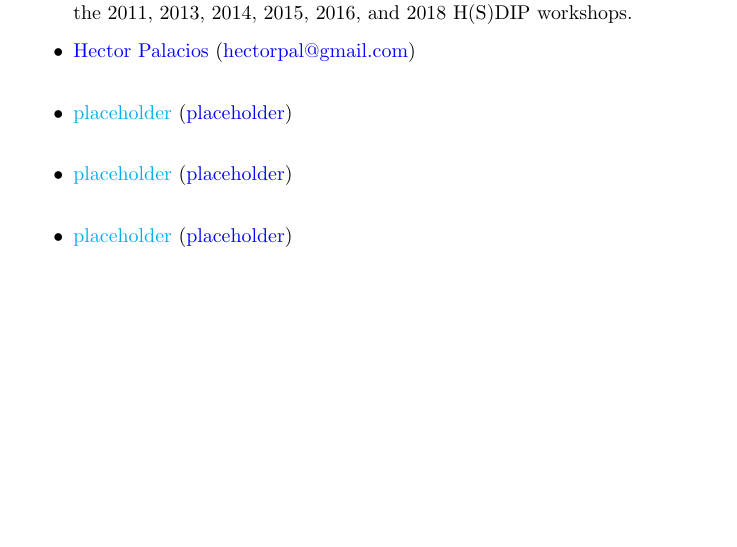
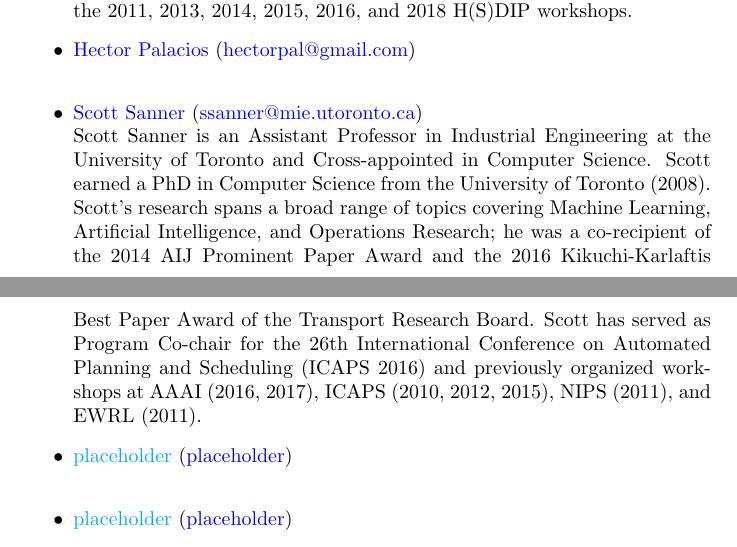
Before and after one commit to ctpelok77/planningRL, a LaTeX document (proposal.tex): part of page 2 of 3 before the commit and two parts of pages 2 and 3 of 3 after it, the two joined at a grey line, cut so that both start at the same text, the shorter picture padded with empty space. Compiled offline with pdfLaTeX.

Commit message:
added Scotts info

```diff
--- a/proposal.tex
+++ b/proposal.tex
@@ -97,8 +97,20 @@
 \item \href{http://hectorpalacios.net/}{Hector Palacios}
   (\href{mailto:hectorpal@gmail.com}{hectorpal@gmail.com})\\
 
-\item \href{placeholder}{placeholder}
-  (\href{mailto:placeholder}{placeholder})\\
+\item \href{http://d3m.mie.utoronto.ca}{Scott Sanner}
+  (\href{mailto:ssanner@mie.utoronto.ca}{ssanner@mie.utoronto.ca})\\
+Scott Sanner is an Assistant Professor in Industrial Engineering at the
+University of Toronto and Cross-appointed in Computer Science.  Scott earned a
+PhD in Computer Science from the University of Toronto (2008).  Scott’s research
+spans a broad range of topics covering Machine Learning, Artificial
+Intelligence, and Operations Research; he was a co-recipient of the 2014 AIJ
+Prominent Paper Award and the 2016 Kikuchi-Karlaftis Best Paper Award of the
+Transport Research Board.  Scott has served as Program Co-chair for the 26th
+International Conference on Automated Planning and Scheduling (ICAPS 2016) and
+previously organized workshops at AAAI (2016, 2017), ICAPS (2010, 2012, 2015),
+NIPS (2011), and EWRL (2011).
+
+
 
 \item \href{placeholder}{placeholder}
   (\href{mailto:placeholder}{placeholder})\\
```
